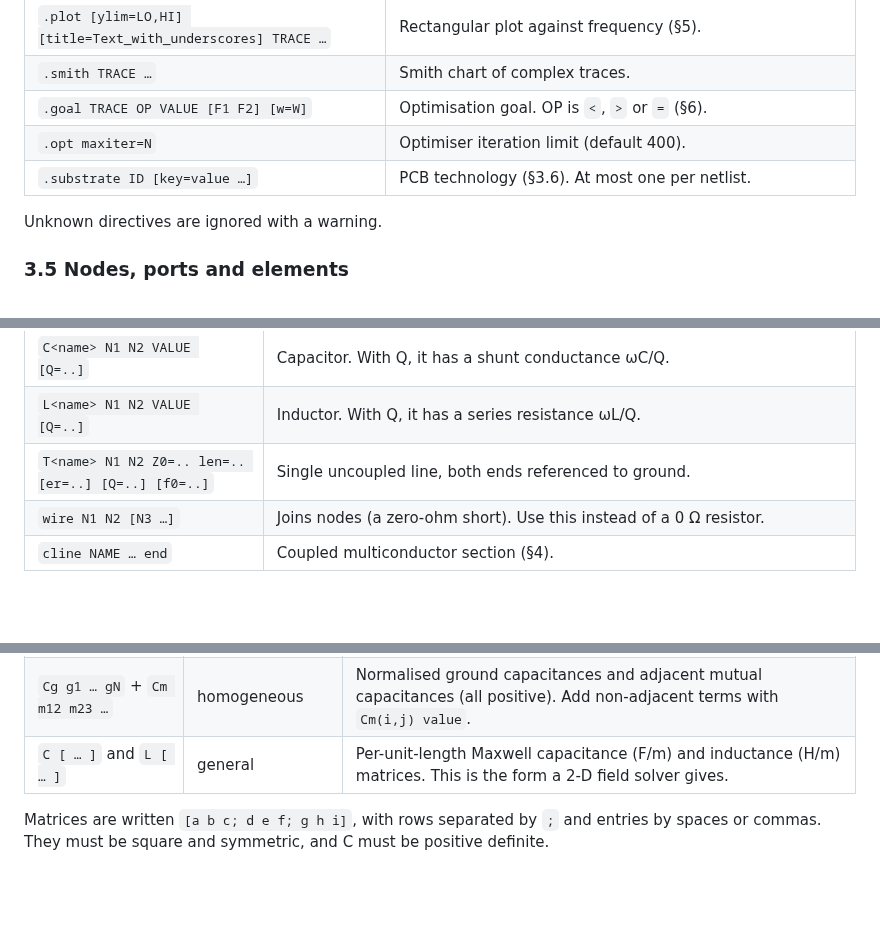
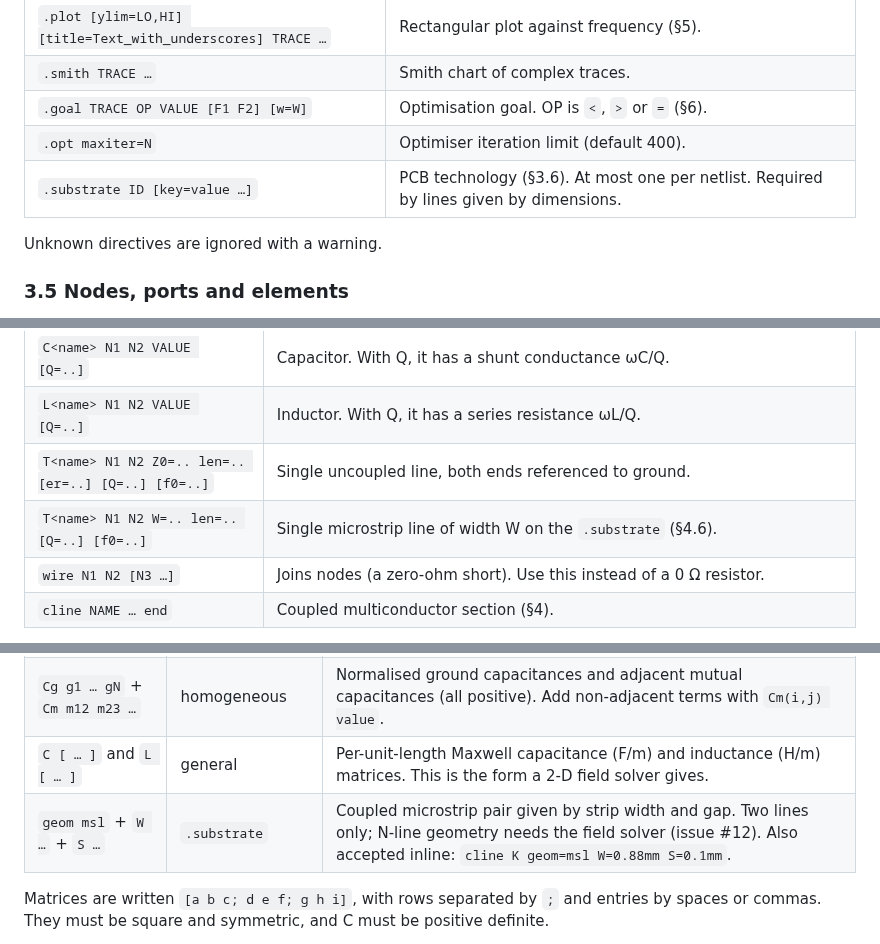
Before and after one commit to byzantic/comb-over, a Markdown page: docs/manual.md, 3 parts joined by grey strips. GitHub-like rendering; blank space fills up the shorter version.

```diff
--- a/docs/manual.md
+++ b/docs/manual.md
@@ -122,7 +122,7 @@ Values anywhere in the netlist are expressions:
 | `.smith TRACE …` | Smith chart of complex traces. |
 | `.goal TRACE OP VALUE [F1 F2] [w=W]` | Optimisation goal. OP is `<`, `>` or `=` (§6). |
 | `.opt maxiter=N` | Optimiser iteration limit (default 400). |
-| `.substrate ID [key=value …]` | PCB technology (§3.6). At most one per netlist. |
+| `.substrate ID [key=value …]` | PCB technology (§3.6). At most one per netlist. Required by lines given by dimensions. |
 
 Unknown directives are ignored with a warning.
 
@@ -139,6 +139,7 @@ Unknown directives are ignored with a warning.
 | `C<name> N1 N2 VALUE [Q=..]` | Capacitor. With Q, it has a shunt conductance ωC/Q. |
 | `L<name> N1 N2 VALUE [Q=..]` | Inductor. With Q, it has a series resistance ωL/Q. |
 | `T<name> N1 N2 Z0=.. len=.. [er=..] [Q=..] [f0=..]` | Single uncoupled line, both ends referenced to ground. |
+| `T<name> N1 N2 W=.. len=.. [Q=..] [f0=..]` | Single microstrip line of width W on the `.substrate` (§4.6). |
 | `wire N1 N2 [N3 …]` | Joins nodes (a zero-ohm short). Use this instead of a 0 Ω resistor. |
 | `cline NAME … end` | Coupled multiconductor section (§4). |
 
@@ -228,6 +229,7 @@ Use exactly one of these. Lines are numbered 1..N in the order used by `A`/`B`.
 | `Cn [ … ]` | homogeneous | Normalised Maxwell capacitance matrix C/ε (dimensionless, ε = ε0·εr). Matthaei/Getsinger convention. |
 | `Cg g1 … gN` + `Cm m12 m23 …` | homogeneous | Normalised ground capacitances and adjacent mutual capacitances (all positive). Add non-adjacent terms with `Cm(i,j) value`. |
 | `C [ … ]` and `L [ … ]` | general | Per-unit-length Maxwell capacitance (F/m) and inductance (H/m) matrices. This is the form a 2-D field solver gives. |
+| `geom msl` + `W …` + `S …` | `.substrate` | Coupled microstrip pair given by strip width and gap. Two lines only; N-line geometry needs the field solver (issue #12). Also accepted inline: `cline K geom=msl W=0.88mm S=0.1mm`. |
 
 Matrices are written `[a b c; d e f; g h i]`, with rows separated by `;` and entries by spaces or commas. They must be square and symmetric, and C must be positive definite.
 
```
Also changed, not shown: other parts of docs/manual.md (+22 -2 lines), docs/examples/02-couplers.md (+39 -0 lines), docs/img/coupler-ro4350b-1.png (added), docs/img/ui-overview.png, 11 other files.
